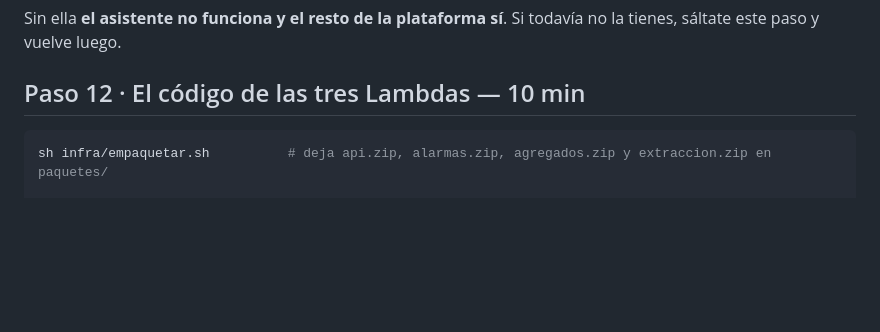
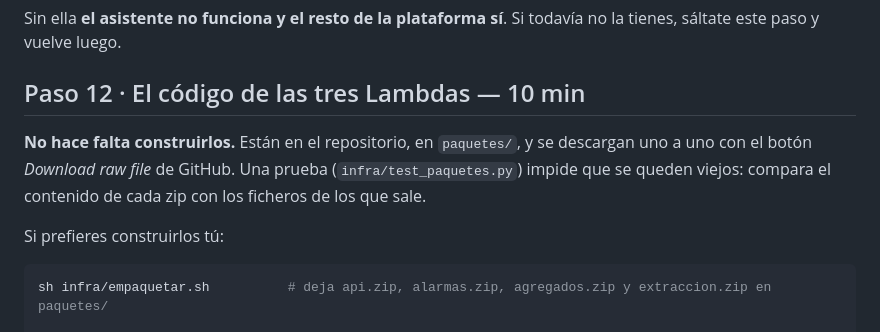
Before and after one commit to gabriello83/flightdeck, a Markdown page: infra/PASOS.md, the part around the change. Drawn GitHub-style; blank space fills up the shorter version.

Commit message:
PASOS: los zips se descargan del repositorio, no hay que construirlos
Co-Authored-By: Claude Opus 5 <noreply@anthropic.com>
Claude-Session: https://claude.ai/code/session_019AhsUdeCJveFgyWPkWGnqu

````diff
--- a/infra/PASOS.md
+++ b/infra/PASOS.md
@@ -291,6 +291,12 @@ sáltate este paso y vuelve luego.
 
 ## Paso 12 · El código de las tres Lambdas — 10 min
 
+**No hace falta construirlos.** Están en el repositorio, en `paquetes/`, y se descargan uno a uno
+con el botón *Download raw file* de GitHub. Una prueba (`infra/test_paquetes.py`) impide que se
+queden viejos: compara el contenido de cada zip con los ficheros de los que sale.
+
+Si prefieres construirlos tú:
+
 ```bash
 sh infra/empaquetar.sh          # deja api.zip, alarmas.zip, agregados.zip y extraccion.zip en paquetes/
 
````
